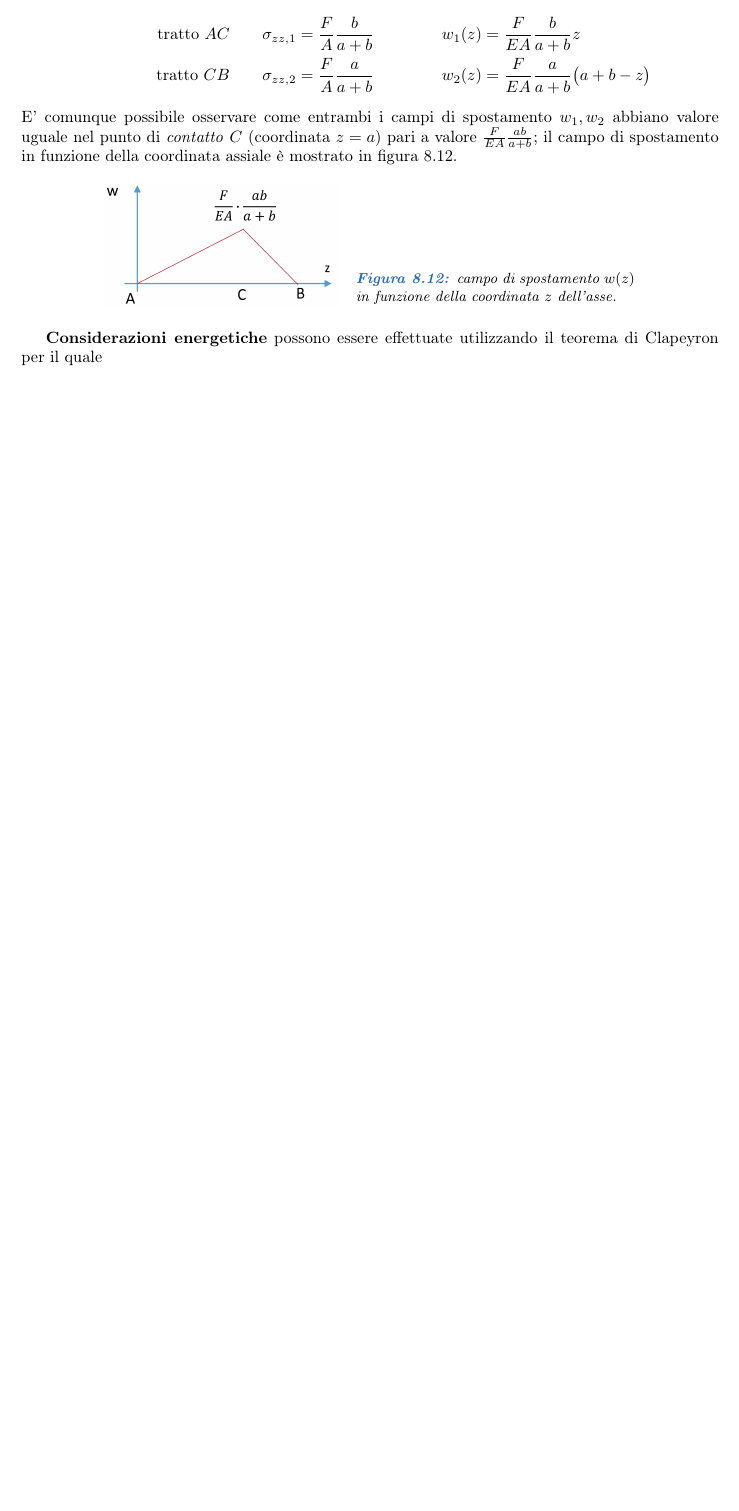
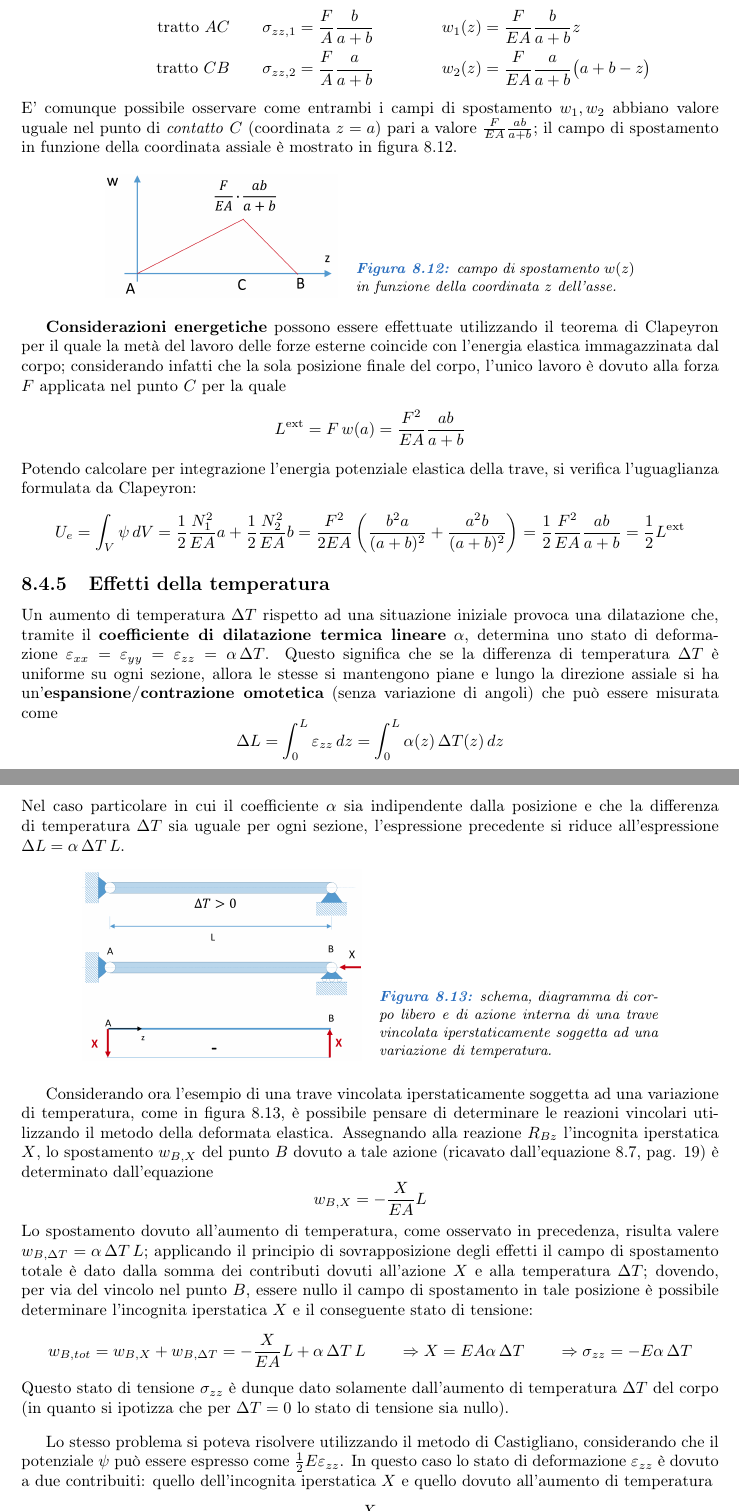
Before and after one commit to matteodv99tn/Apppunti-TCM, a LaTeX document (Tecnica delle costruzioni.tex, which reads Teoria/saintvenant.tex): part of page 28 of 28 before the commit and two parts of pages 28 and 29 of 30 after it, the two joined at a grey line, cut so that both start at the same text, the shorter picture padded with empty space. Compiled offline with pdfLaTeX.

Commit message:
Update saintvenant.tex

```diff
--- a/Teoria/saintvenant.tex
+++ b/Teoria/saintvenant.tex
@@ -426,4 +426,25 @@
 		E' comunque possibile osservare come entrambi i campi di spostamento $w_1,w_2$ abbiano valore uguale nel punto di \textit{contatto} $C$ (coordinata $z=a$) pari a valore $\frac F{EA} \frac{ab}{a+b}$; il campo di spostamento in funzione della coordinata assiale è mostrato in figura \ref{iperstat-f}.
 		\figura{5}{1.2}{iperstat-f}{campo di spostamento $w(z)$ in funzione della coordinata $z$ dell'asse.}{iperstat-f}
 
-		\textbf{Considerazioni energetiche} possono essere effettuate utilizzando il teorema di Clapeyron per il quale
+		\textbf{Considerazioni energetiche} possono essere effettuate utilizzando il teorema di Clapeyron per il quale la metà del lavoro delle forze esterne coincide con l'energia elastica immagazzinata dal corpo; considerando infatti che la sola posizione finale del corpo, l'unico lavoro è dovuto alla forza $F$ applicata nel punto $C$ per la quale
+		\[ L^\textrm{ext} = F\, w(a) = \frac{F^2}{EA} \frac{ab}{a+b} \]
+		Potendo calcolare per integrazione l'energia potenziale elastica della trave, si verifica l'uguaglianza formulata da Clapeyron:
+		\[ U_e = \int_V \psi\, dV = \frac 1 2 \frac{N_1^2}{EA}a + \frac 1 2 \frac{N_2^2}{EA}b = \frac{F^2}{2EA} \left(\frac{b^2a}{(a+b)^2} + \frac{a^2b}{(a+b)^2} \right) = \frac 1 2\frac{F^2}{EA} \frac{ab}{a+b} = \frac 1 2 L^\textrm{ext} \]
+
+	\subsection{Effetti della temperatura}
+		Un aumento di temperatura $\Delta T$ rispetto ad una situazione iniziale provoca una dilatazione che, tramite il \textbf{coefficiente di dilatazione termica lineare} $\alpha$, determina uno stato di deformazione $\exx = \eyy = \ezz = \alpha\, \Delta T$. Questo significa che se la differenza di temperatura $\Delta T$ è uniforme su ogni sezione, allora le stesse si mantengono piane e lungo la direzione assiale si ha un'\textbf{espansione/contrazione omotetica} (senza variazione di angoli) che può essere misurata come
+		\[ \Delta L = \int_0 ^L \ezz \, dz = \int_0^L \alpha(z) \, \Delta T(z) \, dz \]
+		Nel caso particolare in cui il coefficiente $\alpha$ sia indipendente dalla posizione e che la differenza di temperatura $\Delta T$ sia uguale per ogni sezione, l'espressione precedente si riduce all'espressione $\Delta L = \alpha\, \Delta T\, L$.
+
+		\figura{6}{1}{iperstat-temp}{schema, diagramma di corpo libero e di azione interna di una trave vincolata iperstaticamente soggetta ad una variazione di temperatura.}{iperstat-temp}
+
+		Considerando ora l'esempio di una trave vincolata iperstaticamente soggetta ad una variazione di temperatura, come in figura \ref{iperstat-temp}, è possibile pensare di determinare le reazioni vincolari utilizzando il metodo della deformata elastica. Assegnando alla reazione $R_{Bz}$ l'incognita iperstatica $X$, lo spostamento $w_{B,X}$ del punto $B$ dovuto a tale azione (ricavato dall'equazione \ref{eq:sv:wnormale}, pag. \pageref{eq:sv:wnormale}) è determinato dall'equazione
+		\[ w_{B,X} = - \frac X{EA}L \]
+		Lo spostamento dovuto all'aumento di temperatura, come osservato in precedenza, risulta valere $w_{B,\Delta T} = \alpha\, \Delta T \, L$; applicando il principio di sovrapposizione degli effetti il campo di spostamento totale è dato dalla somma dei contributi dovuti all'azione $X$ e alla temperatura $\Delta T$; dovendo, per via del vincolo nel punto $B$, essere nullo il campo di spostamento in tale posizione è possibile determinare l'incognita iperstatica $X$ e il conseguente stato di tensione:
+		\[  w_{B,tot} =  w_{B,X} + w_{B, \Delta T} = - \frac X{EA}L + \alpha\, \Delta T \, L \qquad \Rightarrow X = EA \alpha\, \Delta T \qquad \Rightarrow  \szz = -E\alpha\,\Delta T  \]
+		Questo stato di tensione $\szz$ è dunque dato solamente dall'aumento di temperatura $\Delta T$ del corpo (in quanto si ipotizza che per $\Delta T=0$ lo stato di tensione sia nullo).
+
+		\vspace{3mm}
+
+		Lo stesso problema si poteva risolvere utilizzando il metodo di Castigliano, considerando che il potenziale $\psi$ può essere espresso come $\frac 1 2 E \ezz$. In questo caso lo stato di deformazione $\ezz$ è dovuto a due contribuiti: quello dell'incognita iperstatica $X$ e quello dovuto all'aumento di temperatura
+		\[ \ezz = - \frac X{EA} + \alpha\, \Delta T \]
```
Also changed, not shown: Teoria/saintvenant.tex (8 more changed lines).
